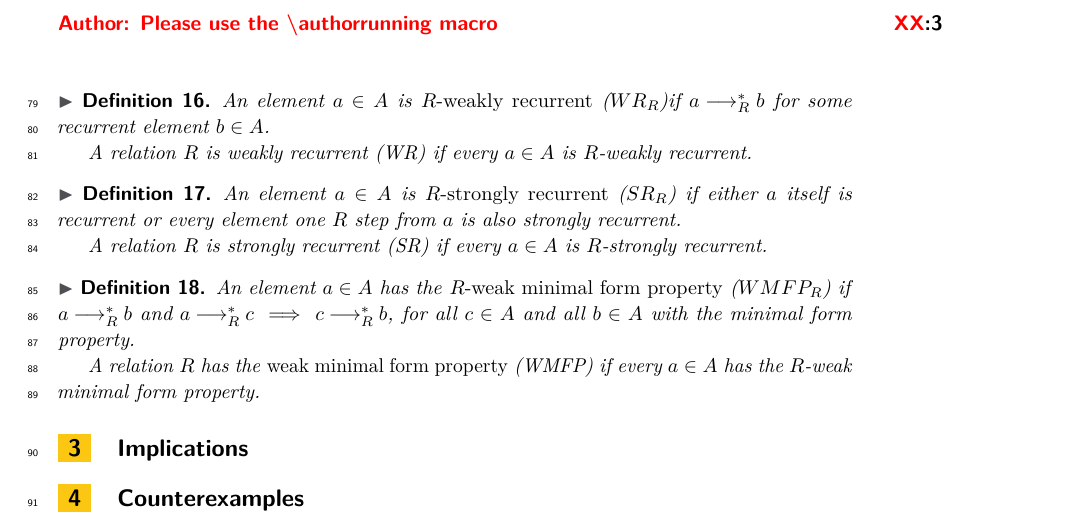
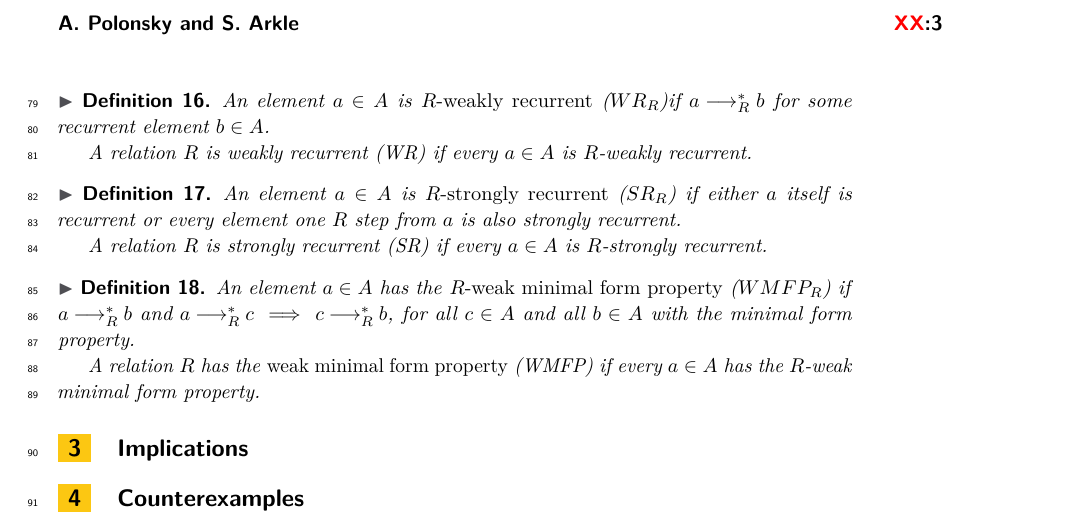
Before and after one commit to DrPolonsky/LAM, a LaTeX paper (Relations/Paper/Main.tex): part of page 3 of 3, cut at the place of the change. Compiled offline with pdfLaTeX.

Commit message:
added authorrunning

```diff
--- a/Relations/Paper/Main.tex
+++ b/Relations/Paper/Main.tex
@@ -19,6 +19,8 @@
 %  name splitting when the last name consists of multiple name parts.
 \author{Samuel Arkle}{Appalachian State University, USA (Recent graduate)}
 {arklesd@appstate.edu}{}{}
+
+\authorrunning{A. Polonsky and S. Arkle}
 
 \Copyright{Andrew Polonsky and Samuel Arkle}
 
```
